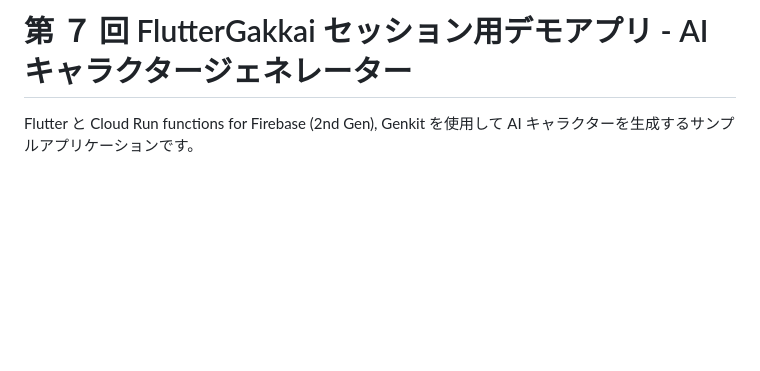
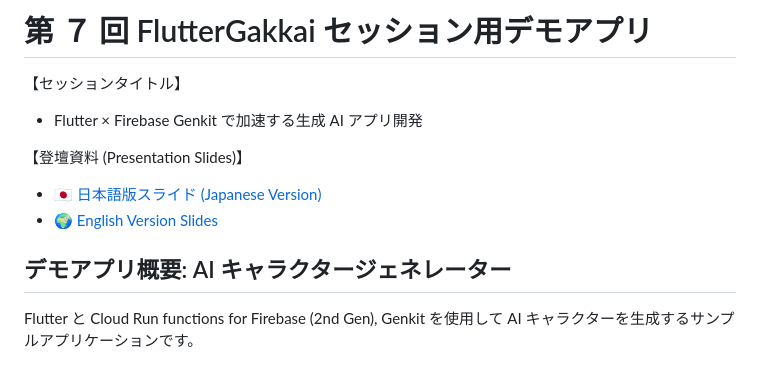
Before and after one commit to nozomi-koborinai/flutter-gakkai-07, a Markdown page: README.md, the part around the change. Rendered like a GitHub page; blank space fills up the shorter version.

```diff
--- a/README.md
+++ b/README.md
@@ -1,4 +1,13 @@
-# 第 ７ 回 FlutterGakkai セッション用デモアプリ - AI キャラクタージェネレーター
+# 第 ７ 回 FlutterGakkai セッション用デモアプリ
+
+【セッションタイトル】
+- Flutter × Firebase Genkit で加速する生成 AI アプリ開発
+
+【登壇資料 (Presentation Slides)】
+- 🇯🇵 [日本語版スライド (Japanese Version)](https://speakerdeck.com/coborinai/flutter-x-firebase-genkit-dejia-su-surusheng-cheng-ai-apurikai-fa)
+- 🌍 [English Version Slides](https://speakerdeck.com/coborinai/accelerating-generative-ai-app-development-with-flutter-and-firebase-genkit)
+
+## デモアプリ概要: AI キャラクタージェネレーター
 
 Flutter と Cloud Run functions for Firebase (2nd Gen), Genkit を使用して AI キャラクターを生成するサンプルアプリケーションです。
 
```
